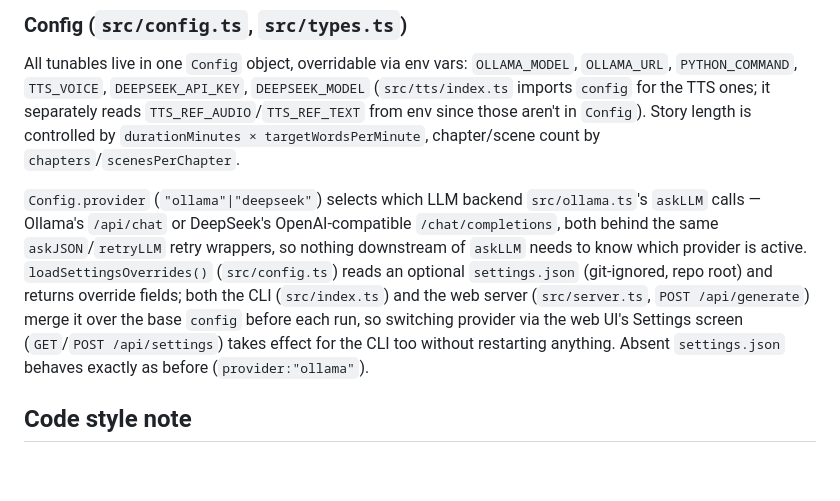
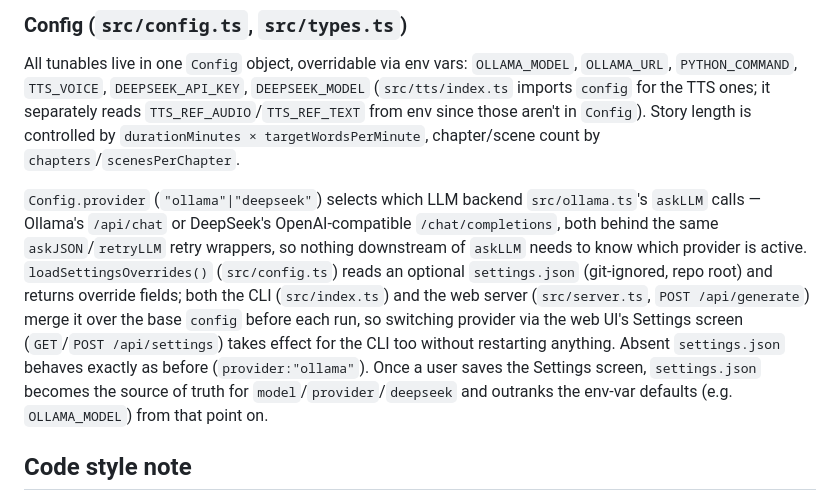
Before and after one commit to rintran720/anystory, a Markdown page: CLAUDE.md, the part around the change. Rendered like a GitHub page; blank space fills up the shorter version.

Commit message:
docs: document settings.json/env-var precedence for provider config
Once a user saves the Settings screen, settings.json outranks
OLLAMA_MODEL and other env-var defaults from that point on — this was
intentional but undocumented per the final review.

Co-Authored-By: Claude Sonnet 5 <noreply@anthropic.com>

```diff
--- a/CLAUDE.md
+++ b/CLAUDE.md
@@ -58,7 +58,7 @@ Express app (`npm start`, default port 4000, binds `127.0.0.1` only) serving `pu
 
 All tunables live in one `Config` object, overridable via env vars: `OLLAMA_MODEL`, `OLLAMA_URL`, `PYTHON_COMMAND`, `TTS_VOICE`, `DEEPSEEK_API_KEY`, `DEEPSEEK_MODEL` (`src/tts/index.ts` imports `config` for the TTS ones; it separately reads `TTS_REF_AUDIO`/`TTS_REF_TEXT` from env since those aren't in `Config`). Story length is controlled by `durationMinutes × targetWordsPerMinute`, chapter/scene count by `chapters`/`scenesPerChapter`.
 
-`Config.provider` (`"ollama"|"deepseek"`) selects which LLM backend `src/ollama.ts`'s `askLLM` calls — Ollama's `/api/chat` or DeepSeek's OpenAI-compatible `/chat/completions`, both behind the same `askJSON`/`retryLLM` retry wrappers, so nothing downstream of `askLLM` needs to know which provider is active. `loadSettingsOverrides()` (`src/config.ts`) reads an optional `settings.json` (git-ignored, repo root) and returns override fields; both the CLI (`src/index.ts`) and the web server (`src/server.ts`, `POST /api/generate`) merge it over the base `config` before each run, so switching provider via the web UI's Settings screen (`GET`/`POST /api/settings`) takes effect for the CLI too without restarting anything. Absent `settings.json` behaves exactly as before (`provider:"ollama"`).
+`Config.provider` (`"ollama"|"deepseek"`) selects which LLM backend `src/ollama.ts`'s `askLLM` calls — Ollama's `/api/chat` or DeepSeek's OpenAI-compatible `/chat/completions`, both behind the same `askJSON`/`retryLLM` retry wrappers, so nothing downstream of `askLLM` needs to know which provider is active. `loadSettingsOverrides()` (`src/config.ts`) reads an optional `settings.json` (git-ignored, repo root) and returns override fields; both the CLI (`src/index.ts`) and the web server (`src/server.ts`, `POST /api/generate`) merge it over the base `config` before each run, so switching provider via the web UI's Settings screen (`GET`/`POST /api/settings`) takes effect for the CLI too without restarting anything. Absent `settings.json` behaves exactly as before (`provider:"ollama"`). Once a user saves the Settings screen, `settings.json` becomes the source of truth for `model`/`provider`/`deepseek` and outranks the env-var defaults (e.g. `OLLAMA_MODEL`) from that point on.
 
 ## Code style note
 
```
